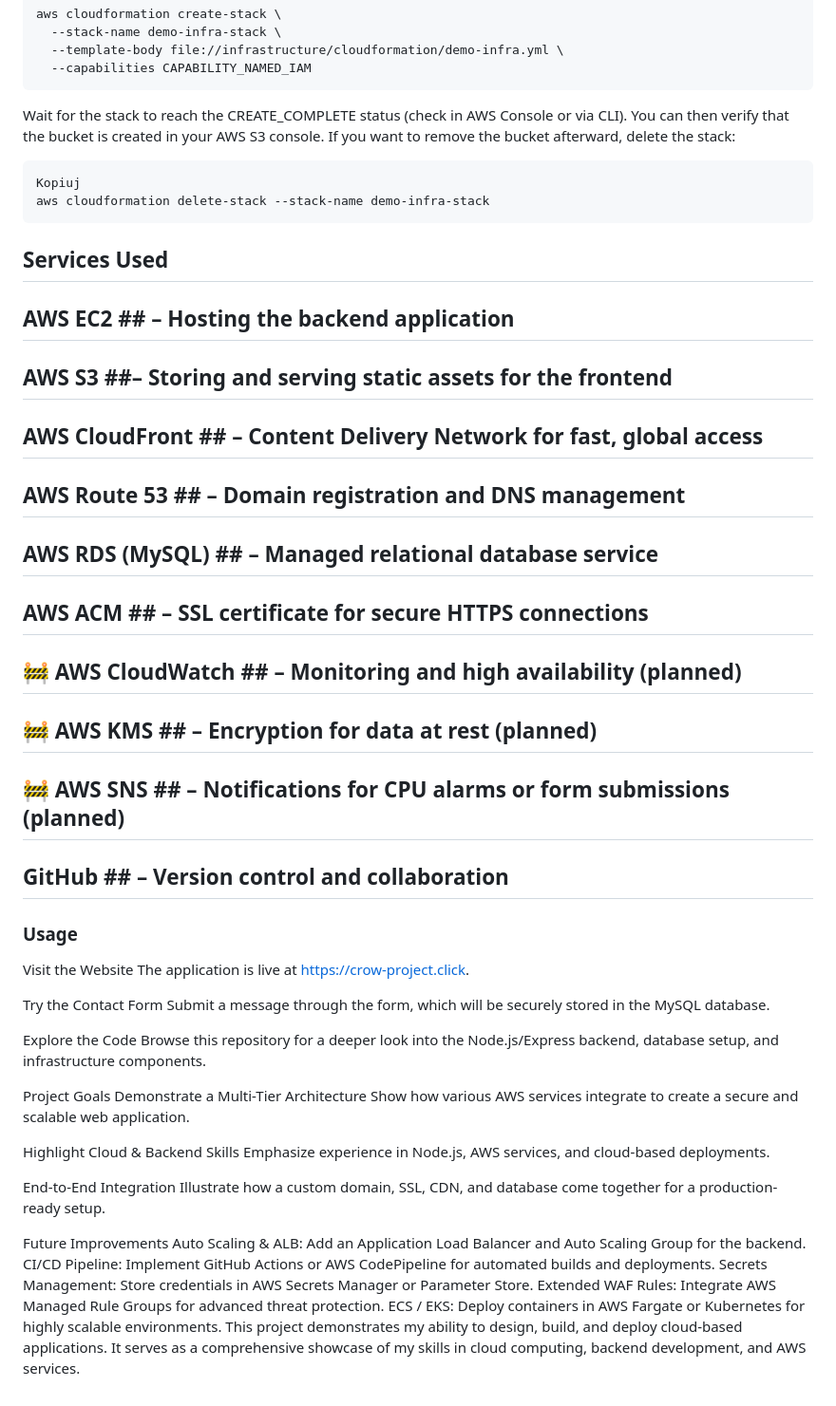
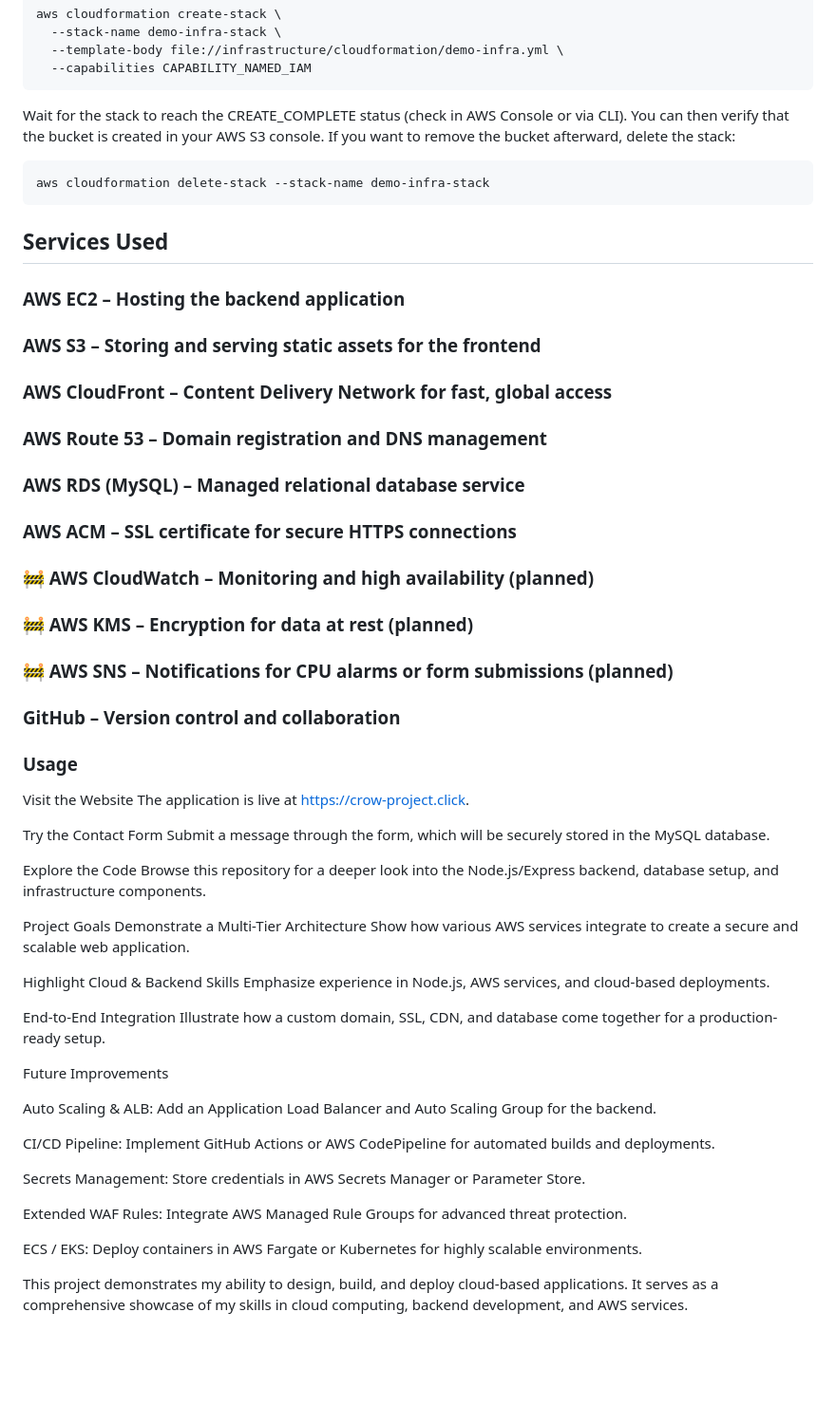
Before and after one commit to cloudcr0w/multi-tier-web-app, a Markdown page: README.md, the part around one of its changes. Shown at 95% size. GitHub-like rendering; blank space fills up the shorter version.

````diff
--- a/README.md
+++ b/README.md
@@ -122,22 +122,22 @@ You can then verify that the bucket is created in your AWS S3 console.
 If you want to remove the bucket afterward, delete the stack:
 
 ```bash
-Kopiuj
 aws cloudformation delete-stack --stack-name demo-infra-stack
 ```
-## Services Used ##
-## AWS EC2 ## – Hosting the backend application
-## AWS S3 ##– Storing and serving static assets for the frontend
-## AWS CloudFront ## – Content Delivery Network for fast, global access
-## AWS Route 53 ## – Domain registration and DNS management
-## AWS RDS (MySQL) ## – Managed relational database service
-## AWS ACM ## – SSL certificate for secure HTTPS connections
-## :construction: AWS CloudWatch ## – Monitoring and high availability (planned)
-## :construction: AWS KMS ## – Encryption for data at rest (planned)
-## :construction: AWS SNS ## – Notifications for CPU alarms or form submissions (planned)
-## GitHub ## – Version control and collaboration
 
-### Usage
+## Services Used
+### AWS EC2  – Hosting the backend application
+### AWS S3  – Storing and serving static assets for the frontend
+### AWS CloudFront  – Content Delivery Network for fast, global access
+### AWS Route 53  – Domain registration and DNS management
+### AWS RDS (MySQL)  – Managed relational database service
+### AWS ACM  – SSL certificate for secure HTTPS connections
+### :construction: AWS CloudWatch  – Monitoring and high availability (planned)
+### :construction: AWS KMS  – Encryption for data at rest (planned)
+### :construction: AWS SNS  – Notifications for CPU alarms or form submissions (planned)
+### GitHub  – Version control and collaboration
+
+### Usage ###
 Visit the Website
 The application is live at https://crow-project.click.
 
@@ -157,10 +157,18 @@ Emphasize experience in Node.js, AWS services, and cloud-based deployments.
 End-to-End Integration
 Illustrate how a custom domain, SSL, CDN, and database come together for a production-ready setup.
 
+
+
 Future Improvements
+
 Auto Scaling & ALB: Add an Application Load Balancer and Auto Scaling Group for the backend.
+
 CI/CD Pipeline: Implement GitHub Actions or AWS CodePipeline for automated builds and deployments.
+
 Secrets Management: Store credentials in AWS Secrets Manager or Parameter Store.
+
 Extended WAF Rules: Integrate AWS Managed Rule Groups for advanced threat protection.
+
 ECS / EKS: Deploy containers in AWS Fargate or Kubernetes for highly scalable environments.
+
 This project demonstrates my ability to design, build, and deploy cloud-based applications. It serves as a comprehensive showcase of my skills in cloud computing, backend development, and AWS services.
````
Also changed, not shown: other parts of README.md (+1 -1 lines).
